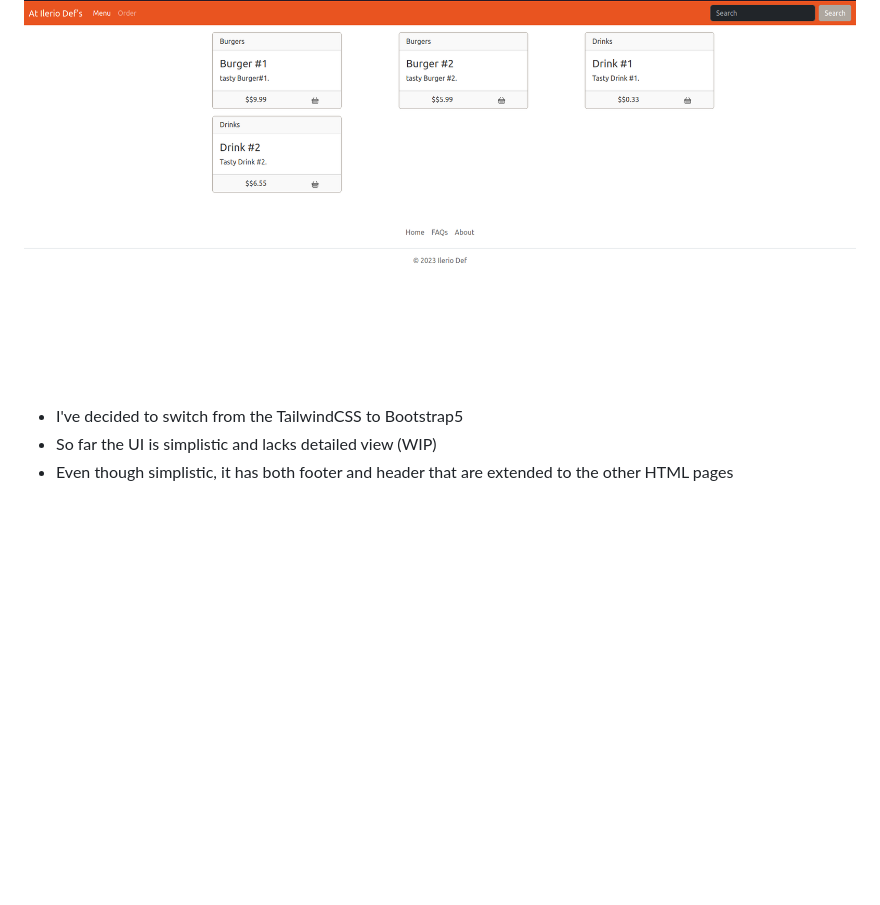
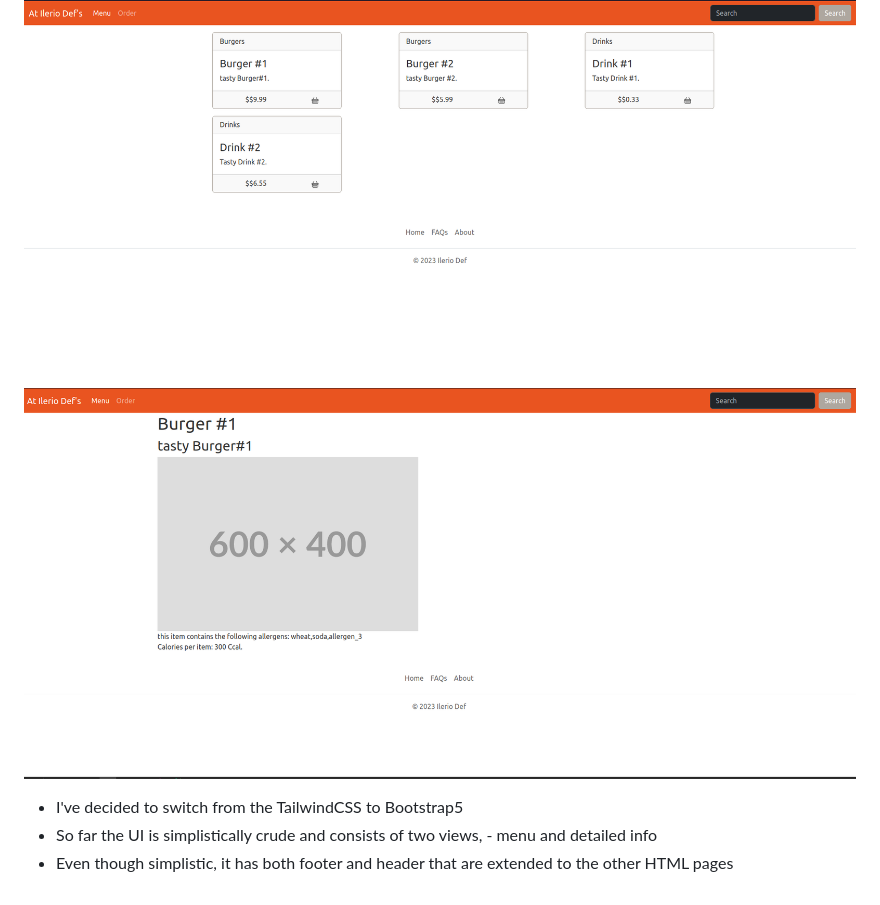
Before and after one commit to IlerioDef/restaurant_menu, a Markdown page: README.md, the part around the change. Drawn GitHub-style; pictures changed too: milestones/media/ui_milestone3_2.png (added); blank space fills up the shorter version.

Commit message:
Added detailed view

```diff
--- a/README.md
+++ b/README.md
@@ -13,6 +13,8 @@
 
 ## Milestone 3: User Interface
 ![current ui](milestones/media/ui_milestone3.png)
+![current ui](milestones/media/ui_milestone3_2.png)
+
 * I've decided to switch from the TailwindCSS to Bootstrap5
-* So far the UI is simplistic and lacks detailed view (WIP)
+* So far the UI is simplistically crude and consists of two views, - menu and detailed info
 * Even though simplistic, it has both footer and header that are extended to the other HTML pages
```
Also changed, not shown: 4 other files.
